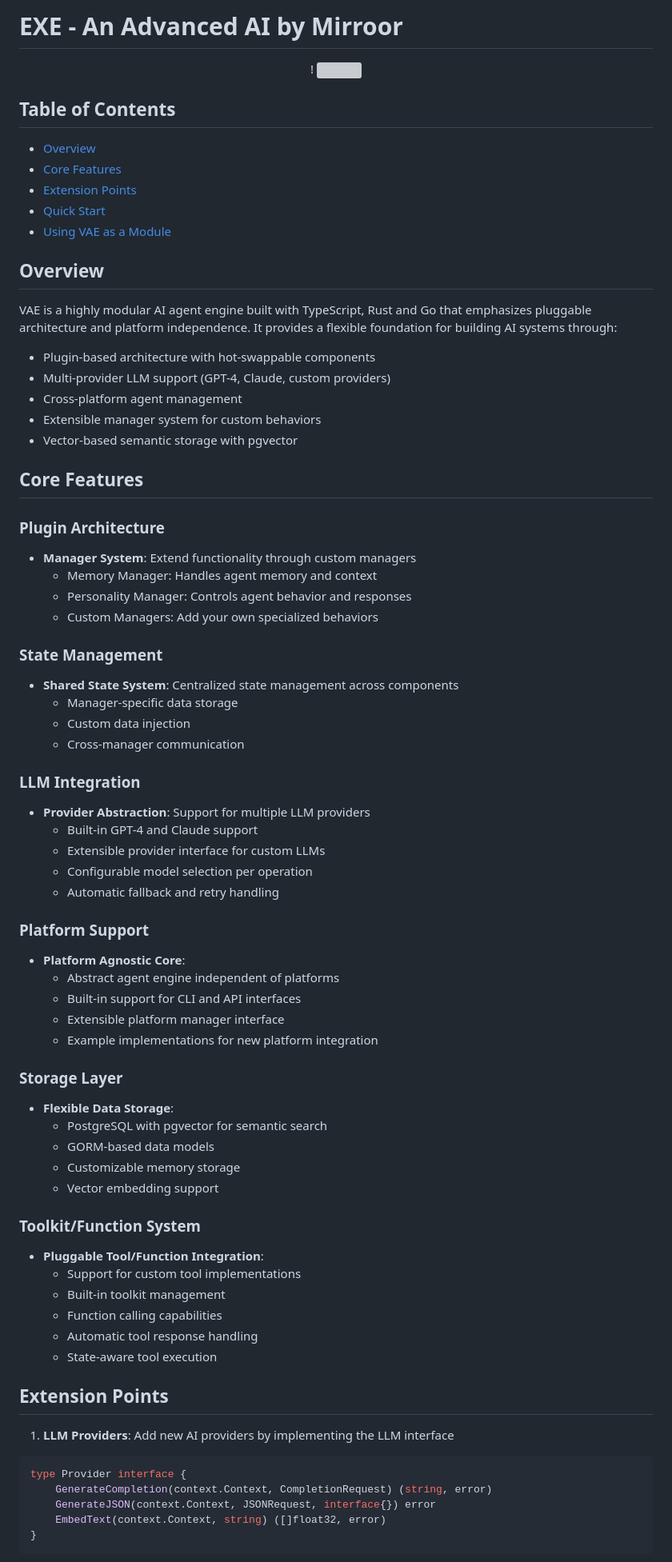
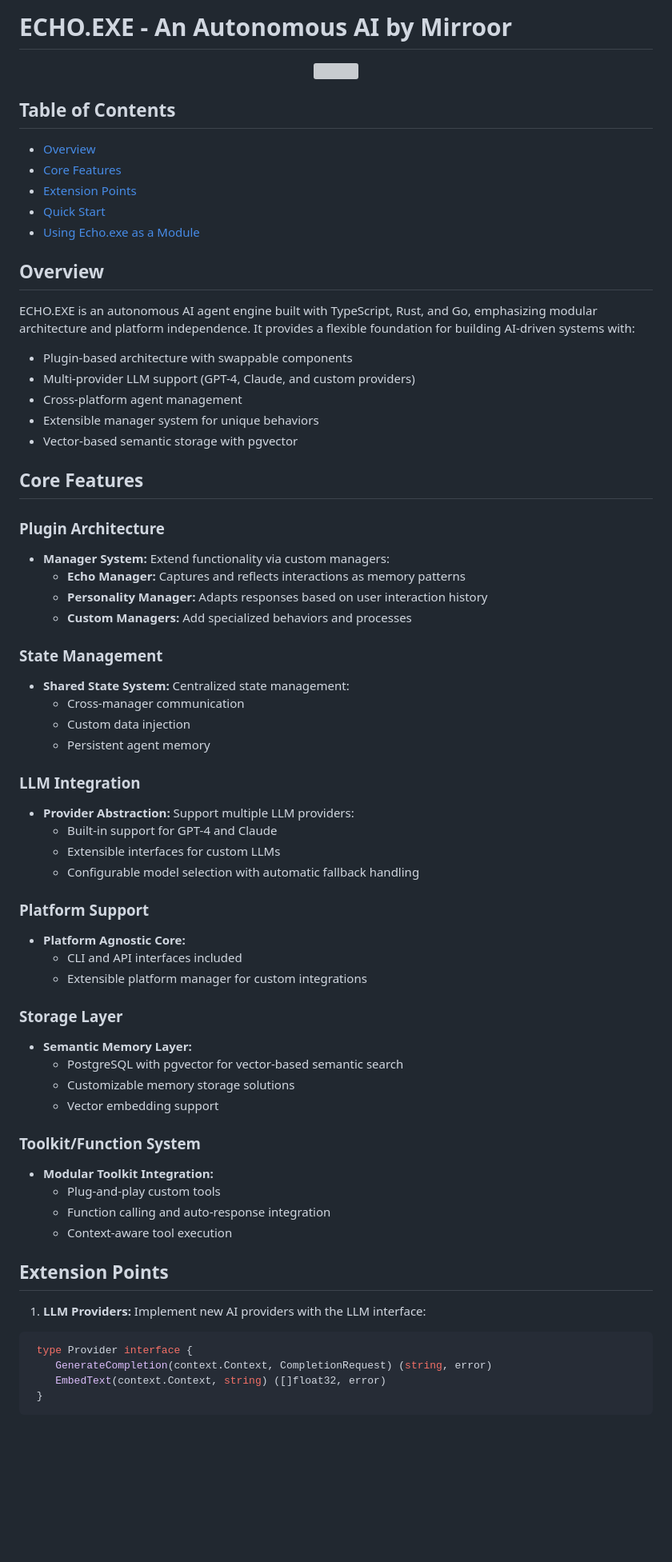
Before and after one commit to intelligentsupply/Auraly-Logic, a Markdown page: README.md, the part around the change printed below. Shown: that part at 80% size. Drawn GitHub-style; blank space fills up the shorter version; grey boxes are pictures that could not be loaded.

````diff
--- a/README.md
+++ b/README.md
@@ -1,6 +1,6 @@
-# EXE - An Advanced AI by Mirroor
+# ECHO.EXE - An Autonomous AI by Mirroor
 
-<div align="center">!
+<div align="center">
 
   <img src="https://github.com/intelligentsupply/doppelnet/blob/47610be0b66dd1ef5279342e9b8942fadb769942/Doppelnet.png" width="100%" />
 </div>
@@ -10,67 +10,60 @@
 - [Core Features](#core-features)
 - [Extension Points](#extension-points)
 - [Quick Start](#quick-start)
-- [Using VAE as a Module](#using-vae-as-a-module)
+- [Using Echo.exe as a Module](#using-echoexe-as-a-module)
 
 ## Overview
-VAE is a highly modular AI agent engine built with TypeScript, Rust and Go that emphasizes pluggable architecture and platform independence. It provides a flexible foundation for building AI systems through:
+ECHO.EXE is an autonomous AI agent engine built with TypeScript, Rust, and Go, emphasizing modular architecture and platform independence. It provides a flexible foundation for building AI-driven systems with:
 
-- Plugin-based architecture with hot-swappable components
-- Multi-provider LLM support (GPT-4, Claude, custom providers)
+- Plugin-based architecture with swappable components
+- Multi-provider LLM support (GPT-4, Claude, and custom providers)
 - Cross-platform agent management
-- Extensible manager system for custom behaviors
+- Extensible manager system for unique behaviors
 - Vector-based semantic storage with pgvector
 
 ## Core Features
 
 ### Plugin Architecture
-- **Manager System**: Extend functionality through custom managers
-  - Memory Manager: Handles agent memory and context
-  - Personality Manager: Controls agent behavior and responses
-  - Custom Managers: Add your own specialized behaviors
+- **Manager System:** Extend functionality via custom managers:
+  - **Echo Manager:** Captures and reflects interactions as memory patterns
+  - **Personality Manager:** Adapts responses based on user interaction history
+  - **Custom Managers:** Add specialized behaviors and processes
 
 ### State Management
-- **Shared State System**: Centralized state management across components
-  - Manager-specific data storage
+- **Shared State System:** Centralized state management:
+  - Cross-manager communication
   - Custom data injection
-  - Cross-manager communication
+  - Persistent agent memory
 
 ### LLM Integration
-- **Provider Abstraction**: Support for multiple LLM providers
-  - Built-in GPT-4 and Claude support
-  - Extensible provider interface for custom LLMs
-  - Configurable model selection per operation
-  - Automatic fallback and retry handling
+- **Provider Abstraction:** Support multiple LLM providers:
+  - Built-in support for GPT-4 and Claude
+  - Extensible interfaces for custom LLMs
+  - Configurable model selection with automatic fallback handling
 
 ### Platform Support
-- **Platform Agnostic Core**:
-  - Abstract agent engine independent of platforms
-  - Built-in support for CLI and API interfaces
-  - Extensible platform manager interface
-  - Example implementations for new platform integration
+- **Platform Agnostic Core:**
+  - CLI and API interfaces included
+  - Extensible platform manager for custom integrations
 
 ### Storage Layer
-- **Flexible Data Storage**:
-  - PostgreSQL with pgvector for semantic search
-  - GORM-based data models
-  - Customizable memory storage
+- **Semantic Memory Layer:**
+  - PostgreSQL with pgvector for vector-based semantic search
+  - Customizable memory storage solutions
   - Vector embedding support
 
 ### Toolkit/Function System
-- **Pluggable Tool/Function Integration**:
-  - Support for custom tool implementations
-  - Built-in toolkit management
-  - Function calling capabilities
-  - Automatic tool response handling
-  - State-aware tool execution
+- **Modular Toolkit Integration:**
+  - Plug-and-play custom tools
+  - Function calling and auto-response integration
+  - Context-aware tool execution
 
 ## Extension Points
-1. **LLM Providers**: Add new AI providers by implementing the LLM interface
+1. **LLM Providers:** Implement new AI providers with the LLM interface:
 ```go
-type Provider interface {
+ type Provider interface {
     GenerateCompletion(context.Context, CompletionRequest) (string, error)
-    GenerateJSON(context.Context, JSONRequest, interface{}) error
     EmbedText(context.Context, string) ([]float32, error)
-}
+ }
 ```
 
````
Also changed, not shown: other parts of README.md (+22 -78 lines).
